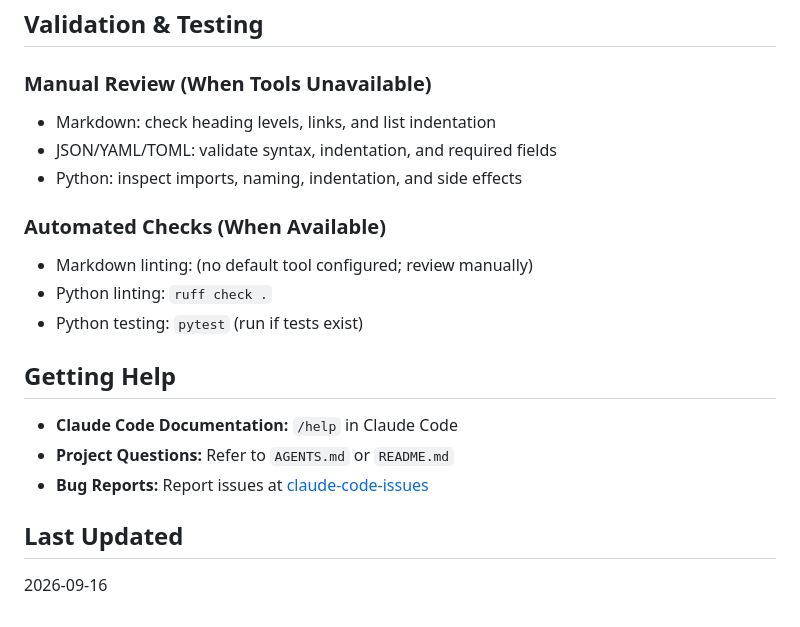
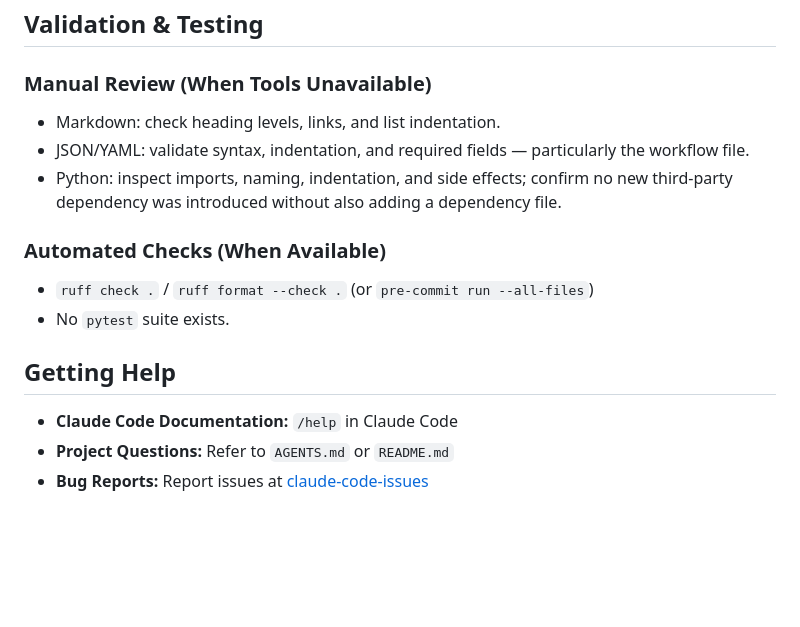
Before and after one commit to tn-dept-ag/tda-code-metrics, a Markdown page: CLAUDE.md, the part around one of its changes. Drawn GitHub-style; blank space fills up the shorter version.

```diff
--- a/CLAUDE.md
+++ b/CLAUDE.md
@@ -144,21 +95,18 @@ See `AGENTS.md` → "Script Networking Constraints" for details.
 ## Validation & Testing
 
 ### Manual Review (When Tools Unavailable)
-- Markdown: check heading levels, links, and list indentation
-- JSON/YAML/TOML: validate syntax, indentation, and required fields
-- Python: inspect imports, naming, indentation, and side effects
+
+- Markdown: check heading levels, links, and list indentation.
+- JSON/YAML: validate syntax, indentation, and required fields — particularly the workflow file.
+- Python: inspect imports, naming, indentation, and side effects; confirm no new third-party dependency was introduced without also adding a dependency file.
 
 ### Automated Checks (When Available)
-- Markdown linting: (no default tool configured; review manually)
-- Python linting: `ruff check .`
-- Python testing: `pytest` (run if tests exist)
+
+- `ruff check .` / `ruff format --check .` (or `pre-commit run --all-files`)
+- No `pytest` suite exists.
 
 ## Getting Help
 
 - **Claude Code Documentation:** `/help` in Claude Code
 - **Project Questions:** Refer to `AGENTS.md` or `README.md`
 - **Bug Reports:** Report issues at [claude-code-issues](https://github.com/anthropics/claude-code/issues)
-
-## Last Updated
-
-2026-09-16
```
Also changed, not shown: other parts of CLAUDE.md (+49 -98 lines).
